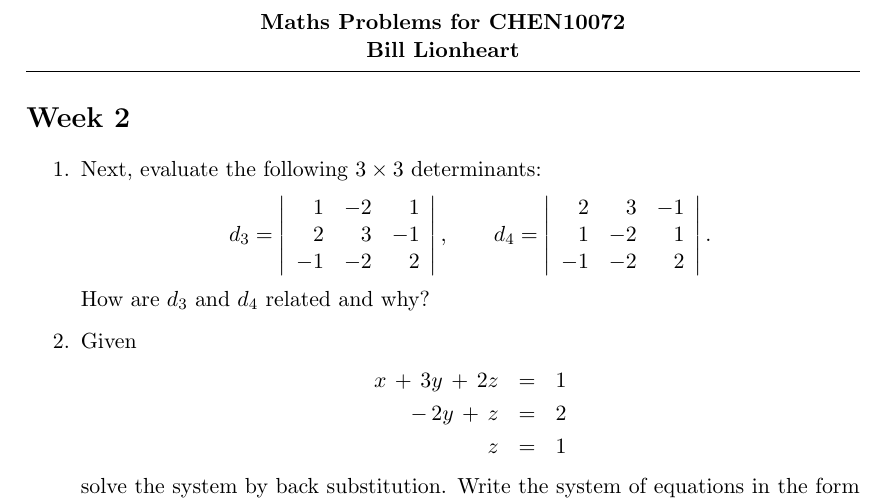
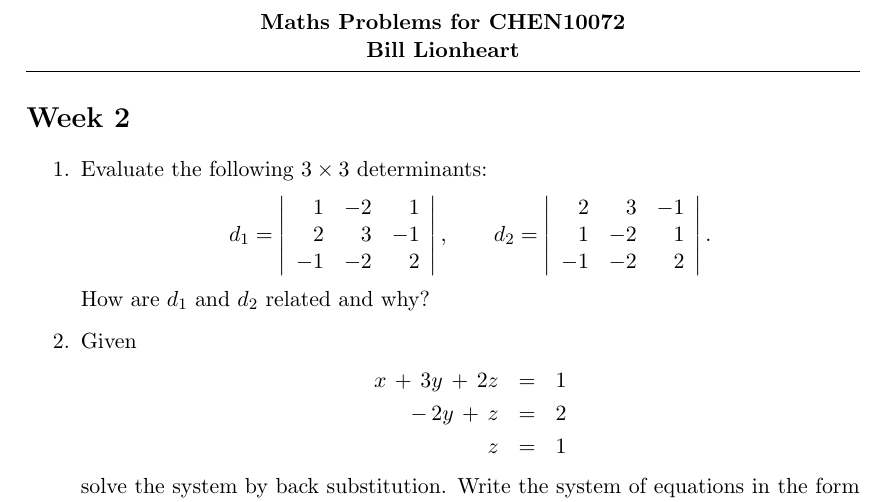
Before and after one commit to billlion/mathschemeng, a LaTeX document (week02new.tex): part of page 1 of 2, cut so that both start at the same text. Compiled offline with pdfLaTeX; a LaTeX package or settings file that is missing is left out.

Commit message:
Small fixes on week 2

```diff
--- a/week02new.tex
+++ b/week02new.tex
@@ -71,10 +71,10 @@ geometry}                % See geometry.pdf to learn the layout options. There a
 
 \begin{enumerate}
 \item
-Next, evaluate the following  $3\times 3$ determinants:
-$$  d_3 = \left| \begin{array}{rrr} 1&-2&1 \\ 2 & 3 & -1\\-1&-2&2 \end{array} \right|, \qquad
-d_4=  \left| \begin{array}{rrr}2 & 3 & -1\\  1&-2&1 \\ -1&-2&2 \end{array} \right|. $$
-How are  $d_3$ and $d_4$  related and why?
+Evaluate the following  $3\times 3$ determinants:
+$$  d_1 = \left| \begin{array}{rrr} 1&-2&1 \\ 2 & 3 & -1\\-1&-2&2 \end{array} \right|, \qquad
+d_2=  \left| \begin{array}{rrr}2 & 3 & -1\\  1&-2&1 \\ -1&-2&2 \end{array} \right|. $$
+How are  $d_1$ and $d_2$  related and why?
 
 \item
 Given
```
Also changed, not shown: 1 other file.
